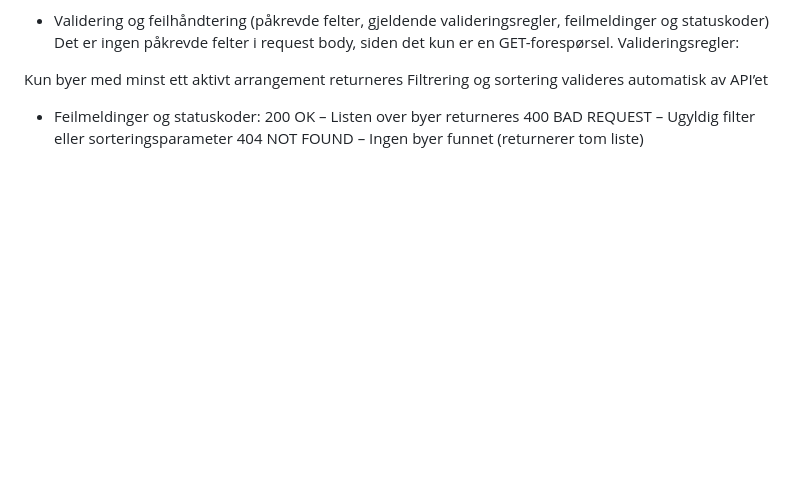
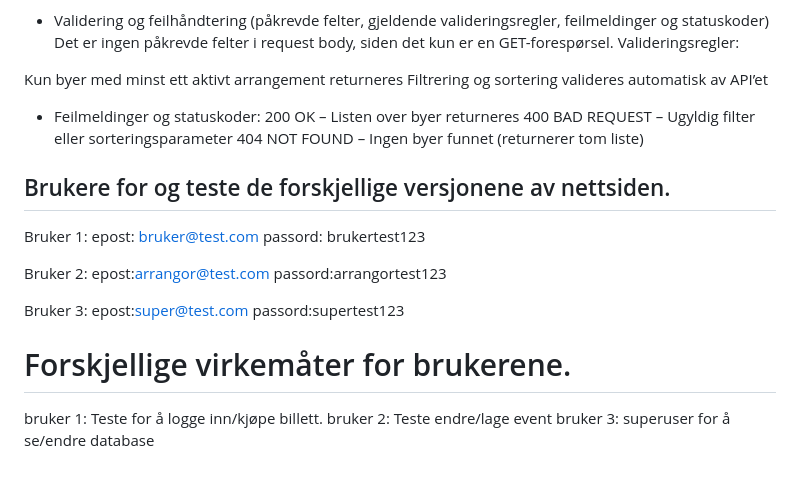
Before and after one commit to nebedolagaa/tickethub, a Markdown page: README2.md, the part around the change. Drawn GitHub-style; blank space fills up the shorter version.

Commit message:
La til forkalaringer på forskjellige brukere som kan brukes for og teste siden, men forklaring på funksjonelle deler rundt dem.

```diff
--- a/README2.md
+++ b/README2.md
@@ -464,3 +464,23 @@ Filtrering og sortering valideres automatisk av API’et
 200 OK – Listen over byer returneres
 400 BAD REQUEST – Ugyldig filter eller sorteringsparameter
 404 NOT FOUND – Ingen byer funnet (returnerer tom liste)
+
+
+
+## Brukere for og teste de forskjellige versjonene av nettsiden.
+Bruker 1:
+epost: bruker@test.com
+passord: brukertest123
+
+Bruker 2:
+epost:arrangor@test.com
+passord:arrangortest123
+
+Bruker 3:
+epost:super@test.com
+passord:supertest123
+
+# Forskjellige virkemåter for brukerene.
+bruker 1: Teste for å logge inn/kjøpe billett.
+bruker 2: Teste endre/lage event
+bruker 3: superuser for å se/endre database
```
